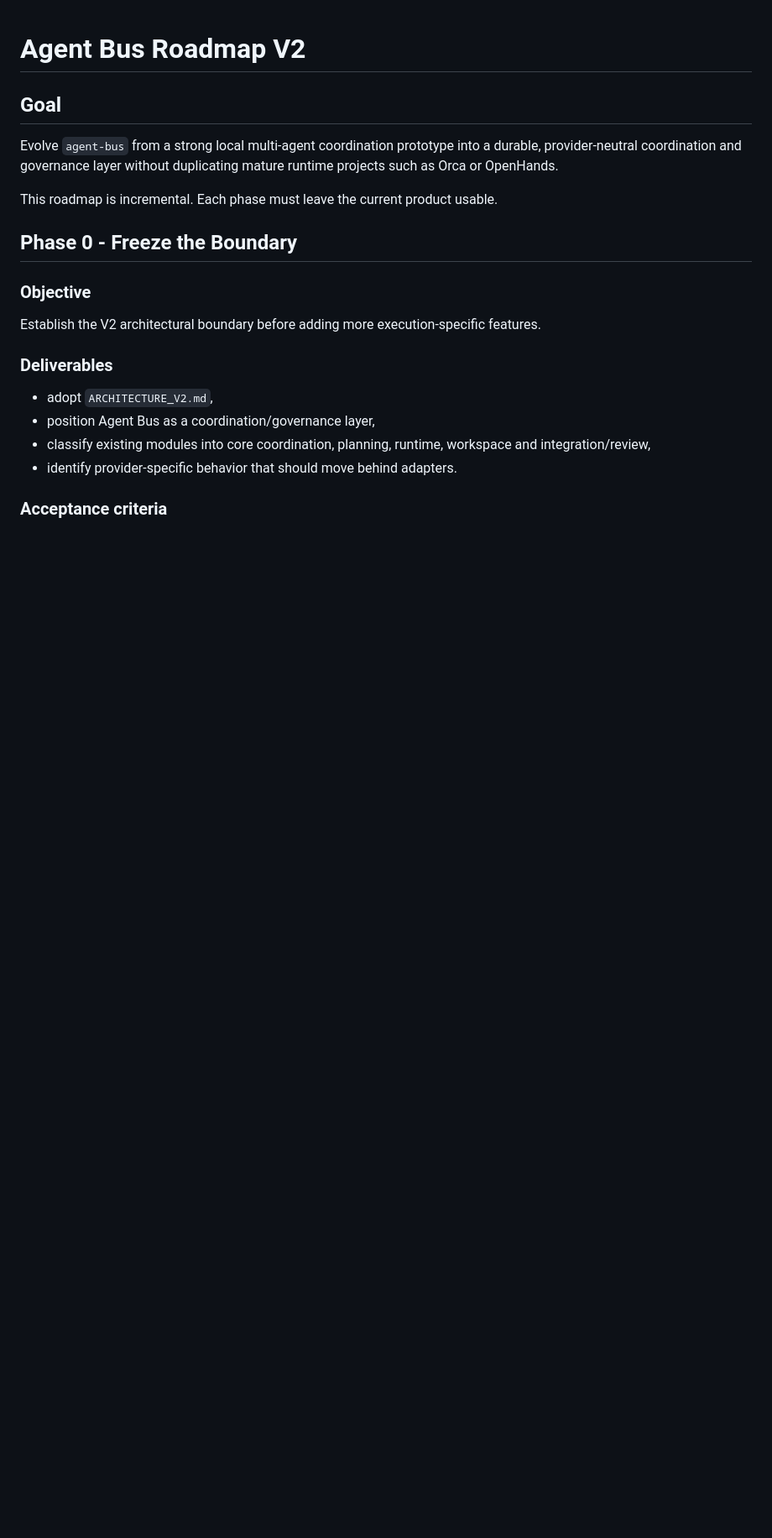
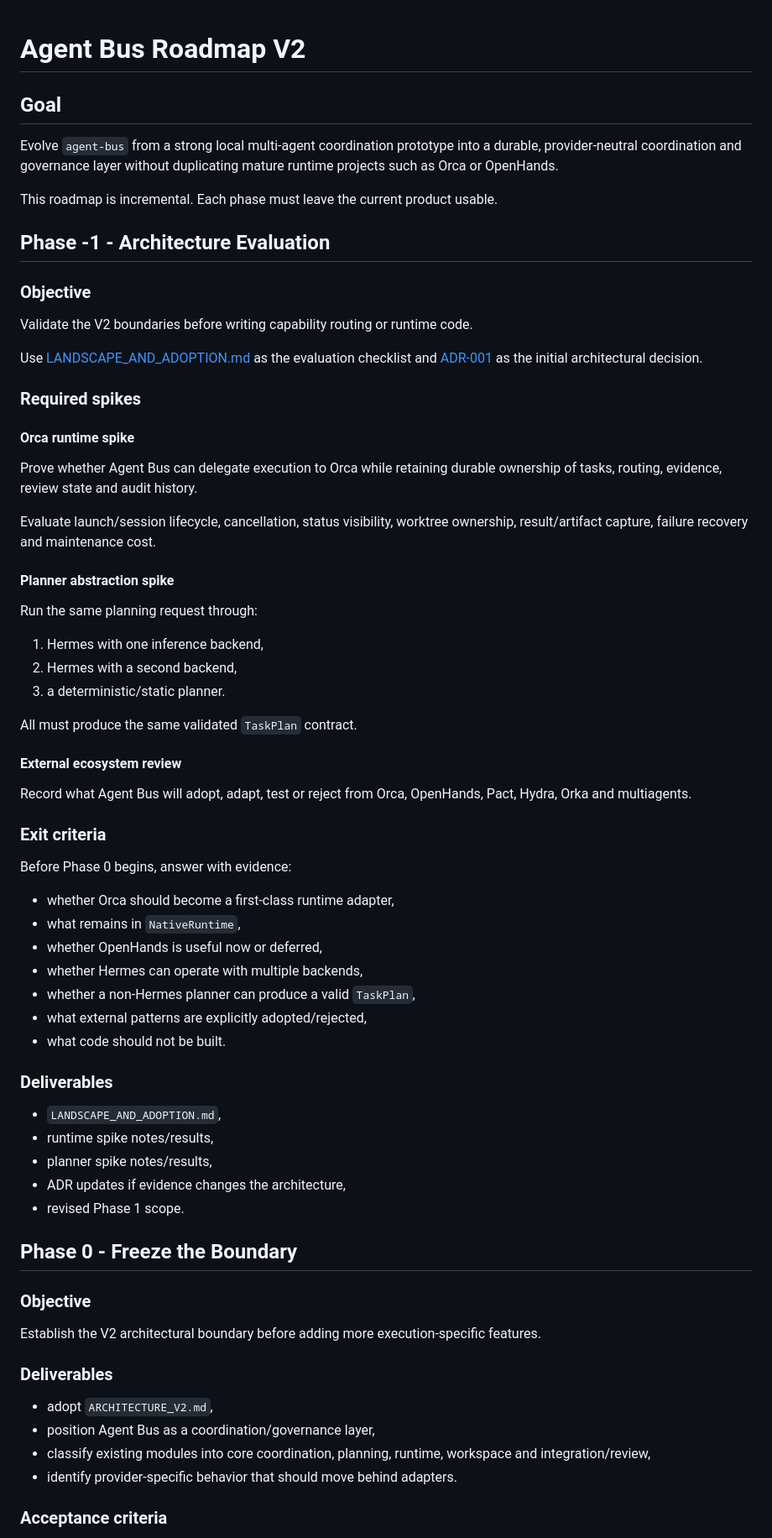
Before and after one commit to yasmanycastillo/agent-bus, a Markdown page: ROADMAP_V2.md, the part around one of its changes. Shown at 84% size. Drawn GitHub-style; blank space fills up the shorter version.

Commit message:
docs: add phase -1 architecture evaluation

```diff
--- a/ROADMAP_V2.md
+++ b/ROADMAP_V2.md
@@ -5,6 +5,56 @@
 Evolve `agent-bus` from a strong local multi-agent coordination prototype into a durable, provider-neutral coordination and governance layer without duplicating mature runtime projects such as Orca or OpenHands.
 
 This roadmap is incremental. Each phase must leave the current product usable.
+
+## Phase -1 - Architecture Evaluation
+
+### Objective
+
+Validate the V2 boundaries before writing capability routing or runtime code.
+
+Use [LANDSCAPE_AND_ADOPTION.md](LANDSCAPE_AND_ADOPTION.md) as the evaluation checklist and [ADR-001](docs/adr/001-pluggable-planning-and-runtime.md) as the initial architectural decision.
+
+### Required spikes
+
+#### Orca runtime spike
+
+Prove whether Agent Bus can delegate execution to Orca while retaining durable ownership of tasks, routing, evidence, review state and audit history.
+
+Evaluate launch/session lifecycle, cancellation, status visibility, worktree ownership, result/artifact capture, failure recovery and maintenance cost.
+
+#### Planner abstraction spike
+
+Run the same planning request through:
+
+1. Hermes with one inference backend,
+2. Hermes with a second backend,
+3. a deterministic/static planner.
+
+All must produce the same validated `TaskPlan` contract.
+
+#### External ecosystem review
+
+Record what Agent Bus will adopt, adapt, test or reject from Orca, OpenHands, Pact, Hydra, Orka and multiagents.
+
+### Exit criteria
+
+Before Phase 0 begins, answer with evidence:
+
+- whether Orca should become a first-class runtime adapter,
+- what remains in `NativeRuntime`,
+- whether OpenHands is useful now or deferred,
+- whether Hermes can operate with multiple backends,
+- whether a non-Hermes planner can produce a valid `TaskPlan`,
+- what external patterns are explicitly adopted/rejected,
+- what code should not be built.
+
+### Deliverables
+
+- `LANDSCAPE_AND_ADOPTION.md`,
+- runtime spike notes/results,
+- planner spike notes/results,
+- ADR updates if evidence changes the architecture,
+- revised Phase 1 scope.
 
 ## Phase 0 - Freeze the Boundary
 
```
Also changed, not shown: other parts of ROADMAP_V2.md (+20 -2 lines).
